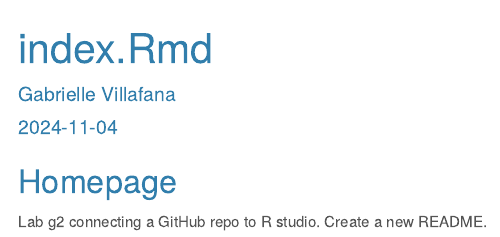
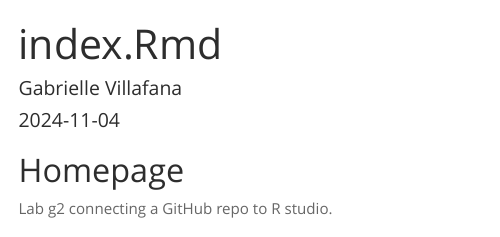
Before and after one commit to GabKMVill/HGAclassGV, an R Markdown document (index.Rmd): the page in a window 1100 px wide, from its top. The pictures show the output file index.html that the author committed with the source, opened offline.

Commit message:
Updtae to spacelab

````diff
--- a/index.Rmd
+++ b/index.Rmd
@@ -4,7 +4,7 @@ author: "Gabrielle Villafana"
 date: "2024-11-04"
 output:
  html_document:
-  theme: cerulean
+  theme: spacelab
 ---
 
 ```{r setup, include=FALSE}
@@ -12,4 +12,4 @@ knitr::opts_chunk$set(echo = TRUE)
 ```
 
 ## Homepage
-Lab g2 connecting a GitHub repo to R studio. Create a new README.
+Lab g2 connecting a GitHub repo to R studio.
````
Also changed, not shown: index.html, 1 other file.
